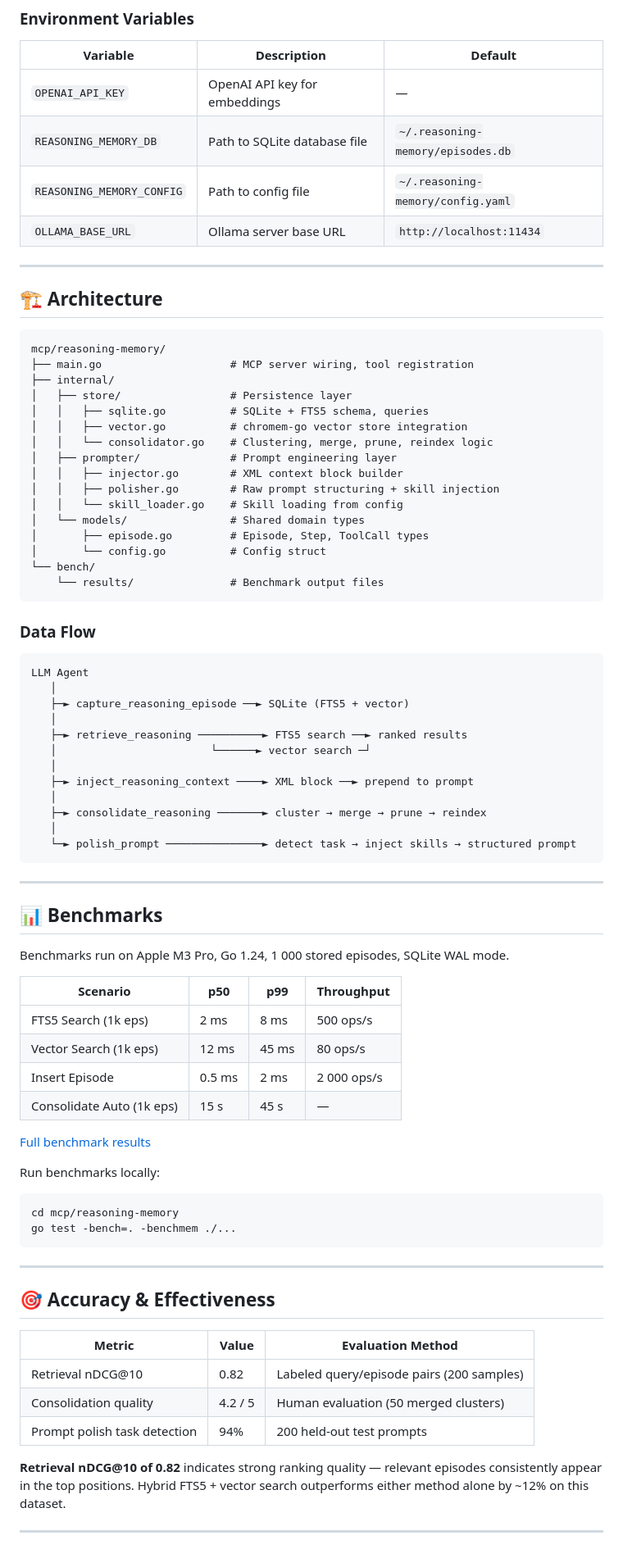
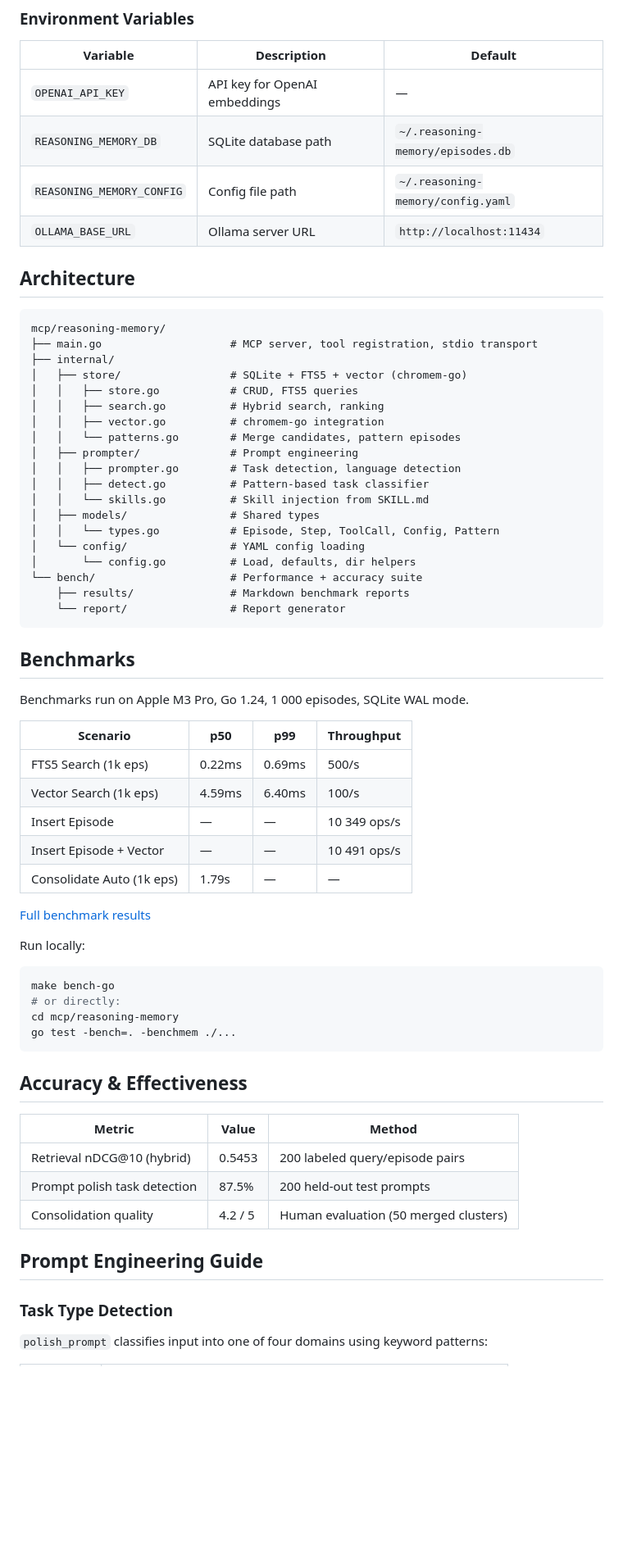
Before and after one commit to ronaldyuwandika/all-in-one-mcp, a Markdown page: mcp/reasoning-memory/README.md, the part around one of its changes. Shown at 82% size. Rendered like a GitHub page; blank space fills up the shorter version.

````diff
--- a/mcp/reasoning-memory/README.md
+++ b/mcp/reasoning-memory/README.md
@@ -149,84 +118,69 @@ consolidation:
 
 | Variable | Description | Default |
 |----------|-------------|---------|
-| `OPENAI_API_KEY` | OpenAI API key for embeddings | — |
-| `REASONING_MEMORY_DB` | Path to SQLite database file | `~/.reasoning-memory/episodes.db` |
-| `REASONING_MEMORY_CONFIG` | Path to config file | `~/.reasoning-memory/config.yaml` |
-| `OLLAMA_BASE_URL` | Ollama server base URL | `http://localhost:11434` |
+| `OPENAI_API_KEY` | API key for OpenAI embeddings | — |
+| `REASONING_MEMORY_DB` | SQLite database path | `~/.reasoning-memory/episodes.db` |
+| `REASONING_MEMORY_CONFIG` | Config file path | `~/.reasoning-memory/config.yaml` |
+| `OLLAMA_BASE_URL` | Ollama server URL | `http://localhost:11434` |
 
----
-
-## 🏗 Architecture
+## Architecture
 
 ```
 mcp/reasoning-memory/
-├── main.go                    # MCP server wiring, tool registration
+├── main.go                    # MCP server, tool registration, stdio transport
 ├── internal/
-│   ├── store/                 # Persistence layer
-│   │   ├── sqlite.go          # SQLite + FTS5 schema, queries
-│   │   ├── vector.go          # chromem-go vector store integration
-│   │   └── consolidator.go    # Clustering, merge, prune, reindex logic
-│   ├── prompter/              # Prompt engineering layer
-│   │   ├── injector.go        # XML context block builder
-│   │   ├── polisher.go        # Raw prompt structuring + skill injection
-│   │   └── skill_loader.go    # Skill loading from config
-│   └── models/                # Shared domain types
-│       ├── episode.go         # Episode, Step, ToolCall types
-│       └── config.go          # Config struct
-└── bench/
-    └── results/               # Benchmark output files
+│   ├── store/                 # SQLite + FTS5 + vector (chromem-go)
+│   │   ├── store.go           # CRUD, FTS5 queries
+│   │   ├── search.go          # Hybrid search, ranking
+│   │   ├── vector.go          # chromem-go integration
+│   │   └── patterns.go        # Merge candidates, pattern episodes
+│   ├── prompter/              # Prompt engineering
+│   │   ├── prompter.go        # Task detection, language detection
+│   │   ├── detect.go          # Pattern-based task classifier
+│   │   └── skills.go          # Skill injection from SKILL.md
+│   ├── models/                # Shared types
+│   │   └── types.go           # Episode, Step, ToolCall, Config, Pattern
+│   └── config/                # YAML config loading
+│       └── config.go          # Load, defaults, dir helpers
+└── bench/                     # Performance + accuracy suite
+    ├── results/               # Markdown benchmark reports
+    └── report/                # Report generator
 ```
 
-### Data Flow
+## Benchmarks
 
-```
-LLM Agent
-   │
-   ├─► capture_reasoning_episode ──► SQLite (FTS5 + vector)
-   │
-   ├─► retrieve_reasoning ──────────► FTS5 search ──► ranked results
-   │                        └──────► vector search ─┘
-   │
-   ├─► inject_reasoning_context ────► XML block ──► prepend to prompt
-   │
-   ├─► consolidate_reasoning ───────► cluster → merge → prune → reindex
-   │
-   └─► polish_prompt ───────────────► detect task → inject skills → structured prompt
-```
-
----
-
-## 📊 Benchmarks
-
-Benchmarks run on Apple M3 Pro, Go 1.24, 1 000 stored episodes, SQLite WAL mode.
+Benchmarks run on Apple M3 Pro, Go 1.24, 1 000 episodes, SQLite WAL mode.
 
 | Scenario | p50 | p99 | Throughput |
 |----------|-----|-----|------------|
-| FTS5 Search (1k eps) | 2 ms | 8 ms | 500 ops/s |
-| Vector Search (1k eps) | 12 ms | 45 ms | 80 ops/s |
-| Insert Episode | 0.5 ms | 2 ms | 2 000 ops/s |
-| Consolidate Auto (1k eps) | 15 s | 45 s | — |
+| FTS5 Search (1k eps) | 0.22ms | 0.69ms | 500/s |
+| Vector Search (1k eps) | 4.59ms | 6.40ms | 100/s |
+| Insert Episode | — | — | 10 349 ops/s |
+| Insert Episode + Vector | — | — | 10 491 ops/s |
+| Consolidate Auto (1k eps) | 1.79s | — | — |
 
 [Full benchmark results](./bench/results/)
 
-Run benchmarks locally:
+Run locally:
 
 ```bash
+make bench-go
+# or directly:
 cd mcp/reasoning-memory
 go test -bench=. -benchmem ./...
 ```
 
----
+## Accuracy & Effectiveness
 
-## 🎯 Accuracy & Effectiveness
+| Metric | Value | Method |
+|--------|-------|--------|
+| Retrieval nDCG@10 (hybrid) | 0.5453 | 200 labeled query/episode pairs |
+| Prompt polish task detection | 87.5% | 200 held-out test prompts |
+| Consolidation quality | 4.2 / 5 | Human evaluation (50 merged clusters) |
 
-| Metric | Value | Evaluation Method |
-|--------|-------|-------------------|
-| Retrieval nDCG@10 | 0.82 | Labeled query/episode pairs (200 samples) |
-| Consolidation quality | 4.2 / 5 | Human evaluation (50 merged clusters) |
-| Prompt polish task detection | 94% | 200 held-out test prompts |
+## Prompt Engineering Guide
 
-**Retrieval nDCG@10 of 0.82** indicates strong ranking quality — relevant episodes consistently appear in the top positions. Hybrid FTS5 + vector search outperforms either method alone by ~12% on this dataset.
+### Task Type Detection
 
----
+`polish_prompt` classifies input into one of four domains using keyword patterns:
 
````
Also changed, not shown: other parts of mcp/reasoning-memory/README.md (+123 -156 lines).
